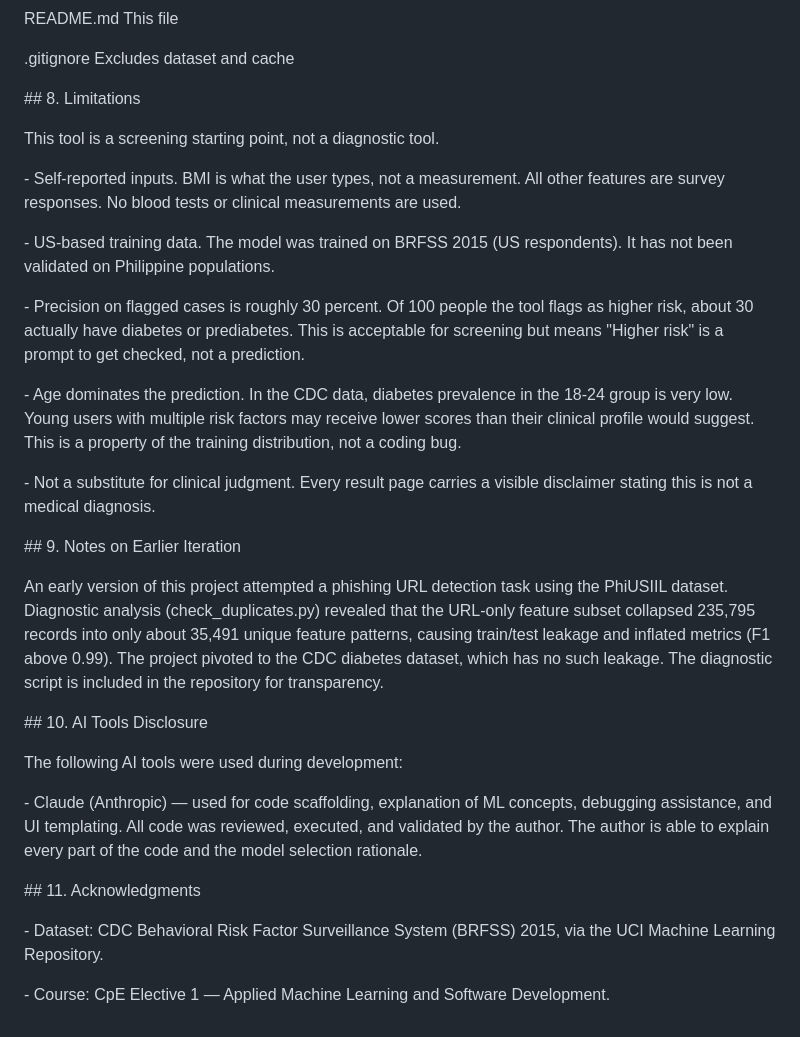
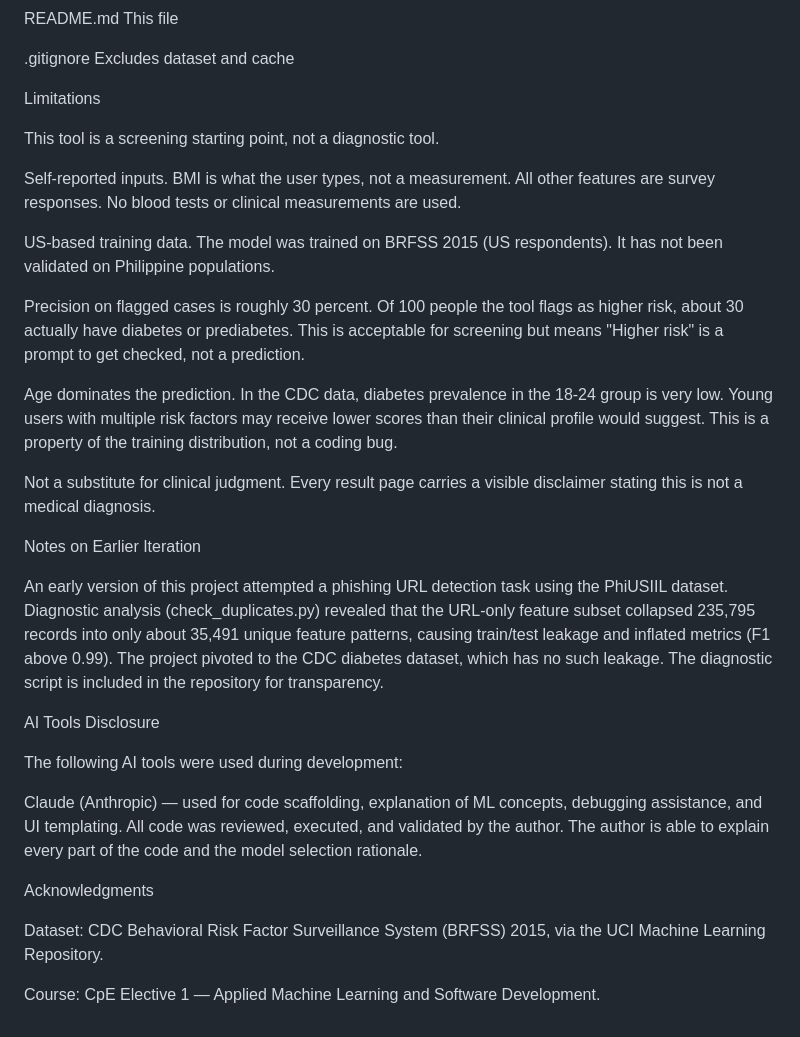
Before and after one commit to juhujhfg212/diabetes-risk-screening, a Markdown page: README.md, the part around one of its changes. GitHub-like rendering.

```diff
--- a/README.md
+++ b/README.md
@@ -196,7 +196,7 @@ Open http://127.0.0.1:5000 in your browser.
 
 
 
-\## 8. Limitations
+Limitations
 
 
 
@@ -204,19 +204,19 @@ This tool is a screening starting point, not a diagnostic tool.
 
 
 
-\- Self-reported inputs. BMI is what the user types, not a measurement. All other features are survey responses. No blood tests or clinical measurements are used.
+Self-reported inputs. BMI is what the user types, not a measurement. All other features are survey responses. No blood tests or clinical measurements are used.
 
-\- US-based training data. The model was trained on BRFSS 2015 (US respondents). It has not been validated on Philippine populations.
+US-based training data. The model was trained on BRFSS 2015 (US respondents). It has not been validated on Philippine populations.
 
-\- Precision on flagged cases is roughly 30 percent. Of 100 people the tool flags as higher risk, about 30 actually have diabetes or prediabetes. This is acceptable for screening but means "Higher risk" is a prompt to get checked, not a prediction.
+Precision on flagged cases is roughly 30 percent. Of 100 people the tool flags as higher risk, about 30 actually have diabetes or prediabetes. This is acceptable for screening but means "Higher risk" is a prompt to get checked, not a prediction.
 
-\- Age dominates the prediction. In the CDC data, diabetes prevalence in the 18-24 group is very low. Young users with multiple risk factors may receive lower scores than their clinical profile would suggest. This is a property of the training distribution, not a coding bug.
+Age dominates the prediction. In the CDC data, diabetes prevalence in the 18-24 group is very low. Young users with multiple risk factors may receive lower scores than their clinical profile would suggest. This is a property of the training distribution, not a coding bug.
 
-\- Not a substitute for clinical judgment. Every result page carries a visible disclaimer stating this is not a medical diagnosis.
+Not a substitute for clinical judgment. Every result page carries a visible disclaimer stating this is not a medical diagnosis.
 
 
 
-\## 9. Notes on Earlier Iteration
+Notes on Earlier Iteration
 
 
 
@@ -224,7 +224,7 @@ An early version of this project attempted a phishing URL detection task using t
 
 
 
-\## 10. AI Tools Disclosure
+AI Tools Disclosure
 
 
 
@@ -232,14 +232,14 @@ The following AI tools were used during development:
 
 
 
-\- Claude (Anthropic) — used for code scaffolding, explanation of ML concepts, debugging assistance, and UI templating. All code was reviewed, executed, and validated by the author. The author is able to explain every part of the code and the model selection rationale.
+Claude (Anthropic) — used for code scaffolding, explanation of ML concepts, debugging assistance, and UI templating. All code was reviewed, executed, and validated by the author. The author is able to explain every part of the code and the model selection rationale.
 
 
 
-\## 11. Acknowledgments
+Acknowledgments
 
 
 
-\- Dataset: CDC Behavioral Risk Factor Surveillance System (BRFSS) 2015, via the UCI Machine Learning Repository.
+ Dataset: CDC Behavioral Risk Factor Surveillance System (BRFSS) 2015, via the UCI Machine Learning Repository.
 
-\- Course: CpE Elective 1 — Applied Machine Learning and Software Development.
+Course: CpE Elective 1 — Applied Machine Learning and Software Development.
```
Also changed, not shown: other parts of README.md (+32 -32 lines).
